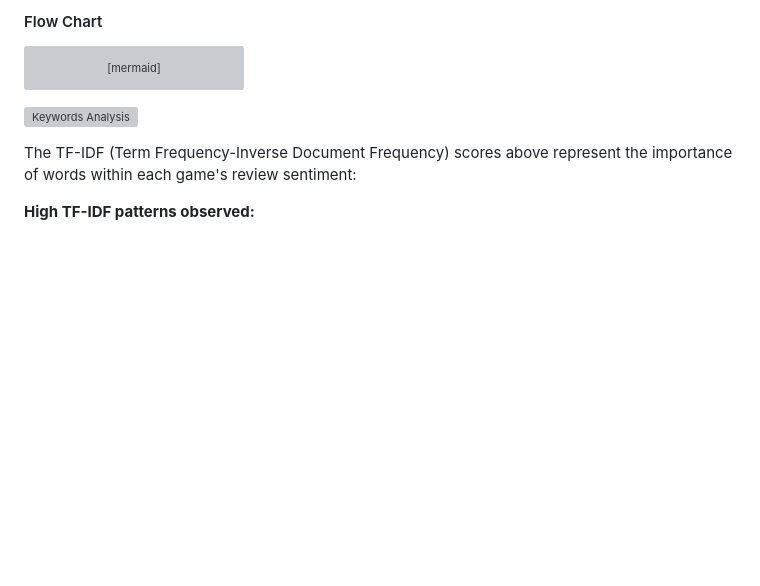
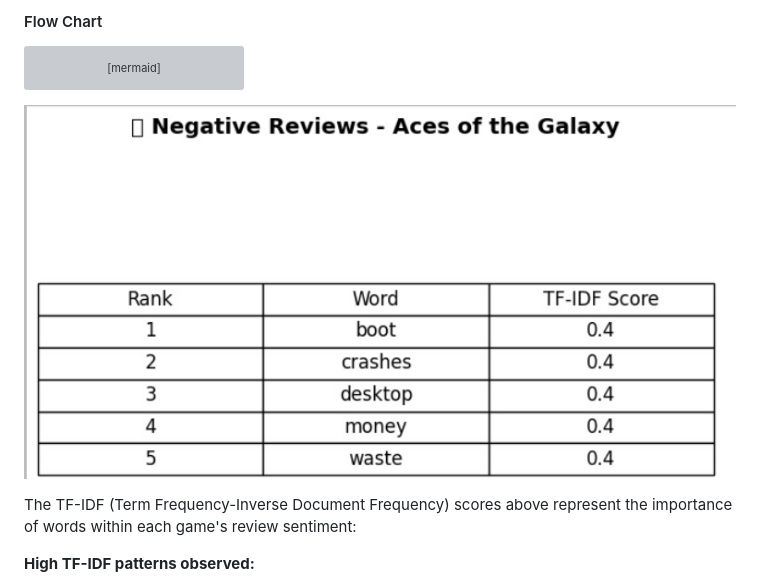
Before and after one commit to lurio84/DataScienceAndBigDataAnalyticsProject, a Markdown page: README.md, the part around the change. Rendered like a GitHub page; blank space fills up the shorter version; grey boxes are pictures that could not be loaded.

Commit message:
fix mistake

````diff
--- a/README.md
+++ b/README.md
@@ -90,7 +90,7 @@ flowchart TD
     style E fill:#fff3e0
 ```
 
-![Keywords Analysis](picture/keywords.jpg)
+![Keywords Analysis](picture/Keywords.jpg)
 
 The TF-IDF (Term Frequency-Inverse Document Frequency) scores above represent the importance of words within each game's review sentiment:
 
````
